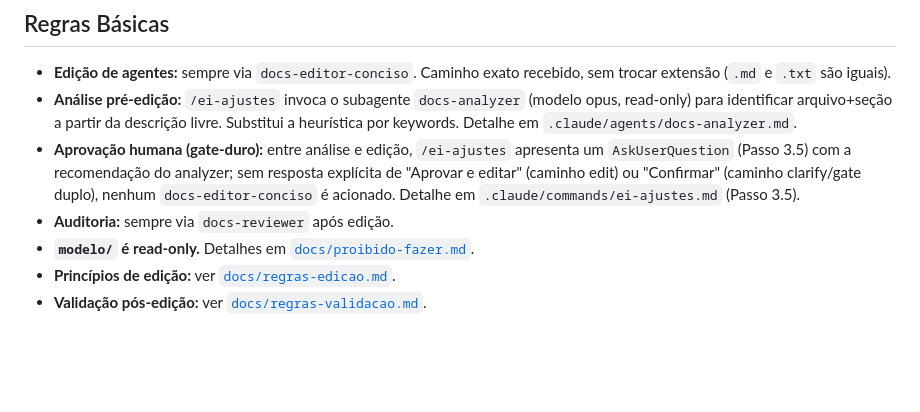
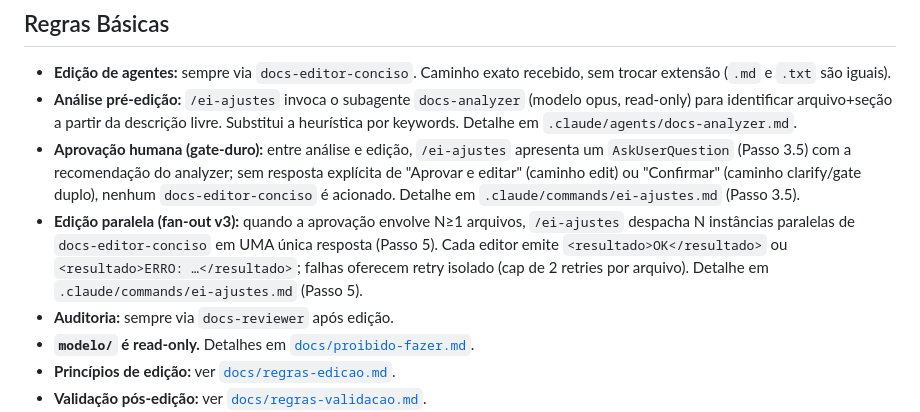
Before and after one commit to Expert-Integrado/ei-prompt, a Markdown page: CLAUDE.md, the part around the change. Rendered like a GitHub page; blank space fills up the shorter version.

Commit message:
feat(03-02): adiciona bullet de fan-out v3 em Regras Básicas do CLAUDE.md
Documenta fluxo paralelo v3 do /ei-ajustes em Regras Básicas (entre o
bullet de aprovação humana da Phase 2 e o de auditoria): N≥1 instâncias
paralelas de docs-editor-conciso em UMA resposta no Passo 5, marcador
<resultado>OK|ERRO</resultado> por editor, retry isolado com cap de 2
retries por arquivo. Aponta para .claude/commands/ei-ajustes.md (Passo 5)
para detalhe completo. Mantém tom de índice (1 linha; sem listar opções
do gate). Bullet da Phase 2 (Aprovação humana gate-duro) preservado.

```diff
--- a/CLAUDE.md
+++ b/CLAUDE.md
@@ -74,6 +74,7 @@ Cliente Multi/
 - **Edição de agentes:** sempre via `docs-editor-conciso`. Caminho exato recebido, sem trocar extensão (`.md` e `.txt` são iguais).
 - **Análise pré-edição:** `/ei-ajustes` invoca o subagente `docs-analyzer` (modelo opus, read-only) para identificar arquivo+seção a partir da descrição livre. Substitui a heurística por keywords. Detalhe em `.claude/agents/docs-analyzer.md`.
 - **Aprovação humana (gate-duro):** entre análise e edição, `/ei-ajustes` apresenta um `AskUserQuestion` (Passo 3.5) com a recomendação do analyzer; sem resposta explícita de "Aprovar e editar" (caminho edit) ou "Confirmar" (caminho clarify/gate duplo), nenhum `docs-editor-conciso` é acionado. Detalhe em `.claude/commands/ei-ajustes.md` (Passo 3.5).
+- **Edição paralela (fan-out v3):** quando a aprovação envolve N≥1 arquivos, `/ei-ajustes` despacha N instâncias paralelas de `docs-editor-conciso` em UMA única resposta (Passo 5). Cada editor emite `<resultado>OK</resultado>` ou `<resultado>ERRO: …</resultado>`; falhas oferecem retry isolado (cap de 2 retries por arquivo). Detalhe em `.claude/commands/ei-ajustes.md` (Passo 5).
 - **Auditoria:** sempre via `docs-reviewer` após edição.
 - **`modelo/` é read-only.** Detalhes em [`docs/proibido-fazer.md`](docs/proibido-fazer.md).
 - **Princípios de edição:** ver [`docs/regras-edicao.md`](docs/regras-edicao.md).
```
